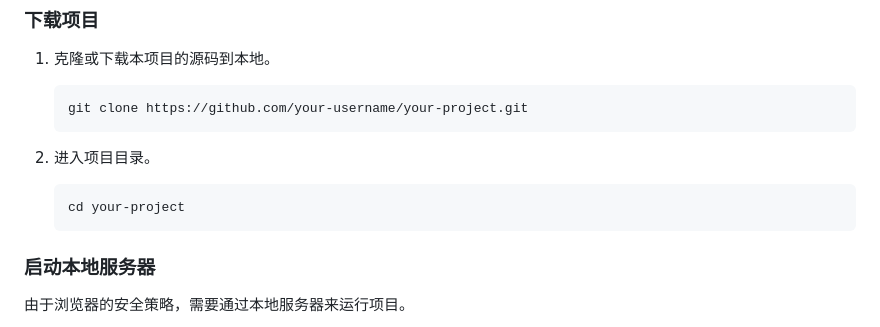
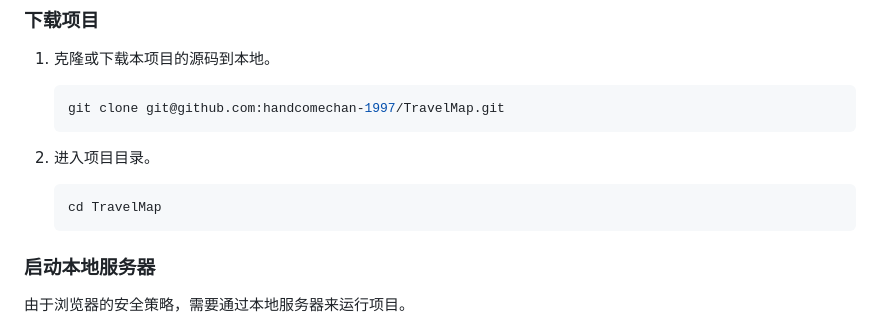
Before and after one commit to handcomechan-1997/TravelMap, a Markdown page: README.md, the part around one of its changes. Drawn GitHub-style.

````diff
--- a/README.md
+++ b/README.md
@@ -66,12 +66,12 @@ your-project/
 1. 克隆或下载本项目的源码到本地。
 
    ```bash
-   git clone https://github.com/your-username/your-project.git
+   git clone git@github.com:handcomechan-1997/TravelMap.git
    ```
 2. 进入项目目录。
 
    ```bash
-   cd your-project
+   cd TravelMap
    ```
 ### 启动本地服务器
 由于浏览器的安全策略，需要通过本地服务器来运行项目。
````
Also changed, not shown: other parts of README.md (+1 -1 lines).
